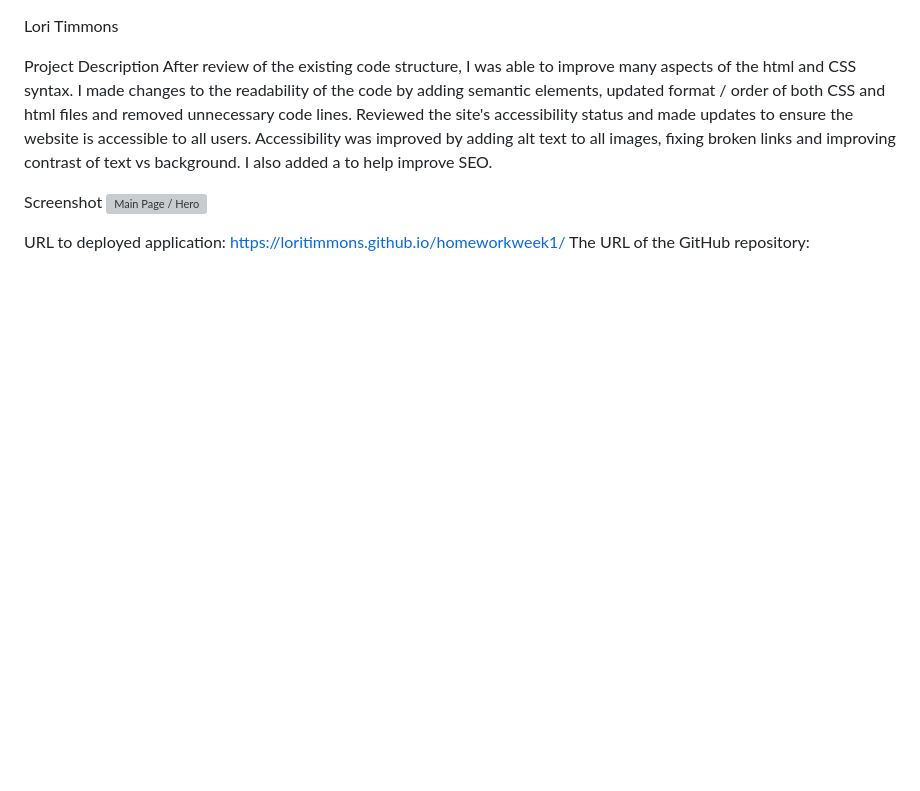
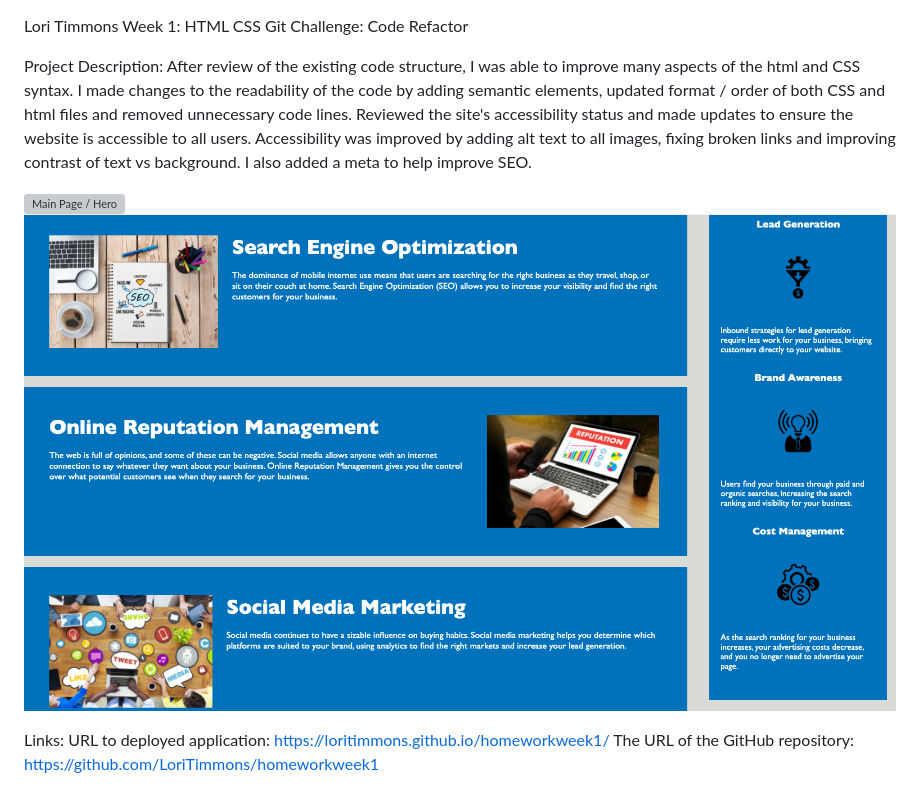
Before and after one commit to LoriTimmons/homeworkweek1, a Markdown page: README.md, the part around the change. Rendered like a GitHub page; pictures changed too: assets/images/body.png (added); blank space fills up the shorter version; grey boxes are pictures that could not be loaded.

Commit message:
README Draft 3 / add links and images

```diff
--- a/README.md
+++ b/README.md
@@ -1,10 +1,12 @@
 Lori Timmons
+Week 1: HTML CSS Git Challenge: Code Refactor
 
-Project Description
-After review of the existing code structure, I was able to improve many aspects of the html and CSS syntax. I made changes to the readability of the code by adding semantic elements, updated format / order of both CSS and html files and removed unnecessary code lines. Reviewed the site's accessibility status and made updates to ensure the website is accessible to all users. Accessibility was improved by adding alt text to all images, fixing broken links and improving contrast of text vs background. I also added a <meta> to help improve SEO.
+Project Description:
+After review of the existing code structure, I was able to improve many aspects of the html and CSS syntax. I made changes to the readability of the code by adding semantic elements, updated format / order of both CSS and html files and removed unnecessary code lines. Reviewed the site's accessibility status and made updates to ensure the website is accessible to all users. Accessibility was improved by adding alt text to all images, fixing broken links and improving contrast of text vs background. I also added a meta to help improve SEO.
 
-Screenshot
-![Main Page / Hero](.assets/images/horiseon-main.png)
+![Main Page / Hero](assets/images/horiseon-main.png)
+![Main Page / Hero](assets/images/body.png)
 
+Links:
 URL to deployed application: https://loritimmons.github.io/homeworkweek1/
 The URL of the GitHub repository: https://github.com/LoriTimmons/homeworkweek1
```
